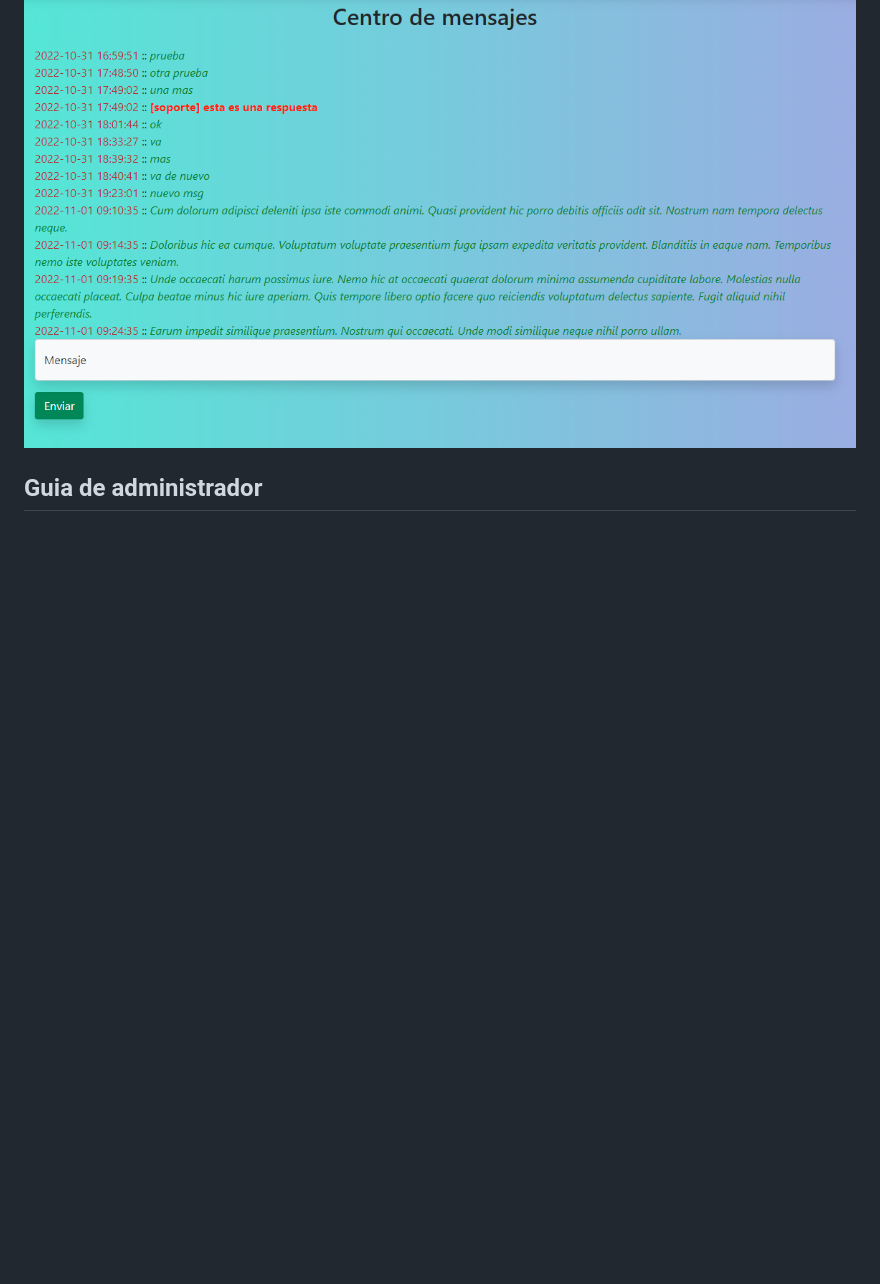
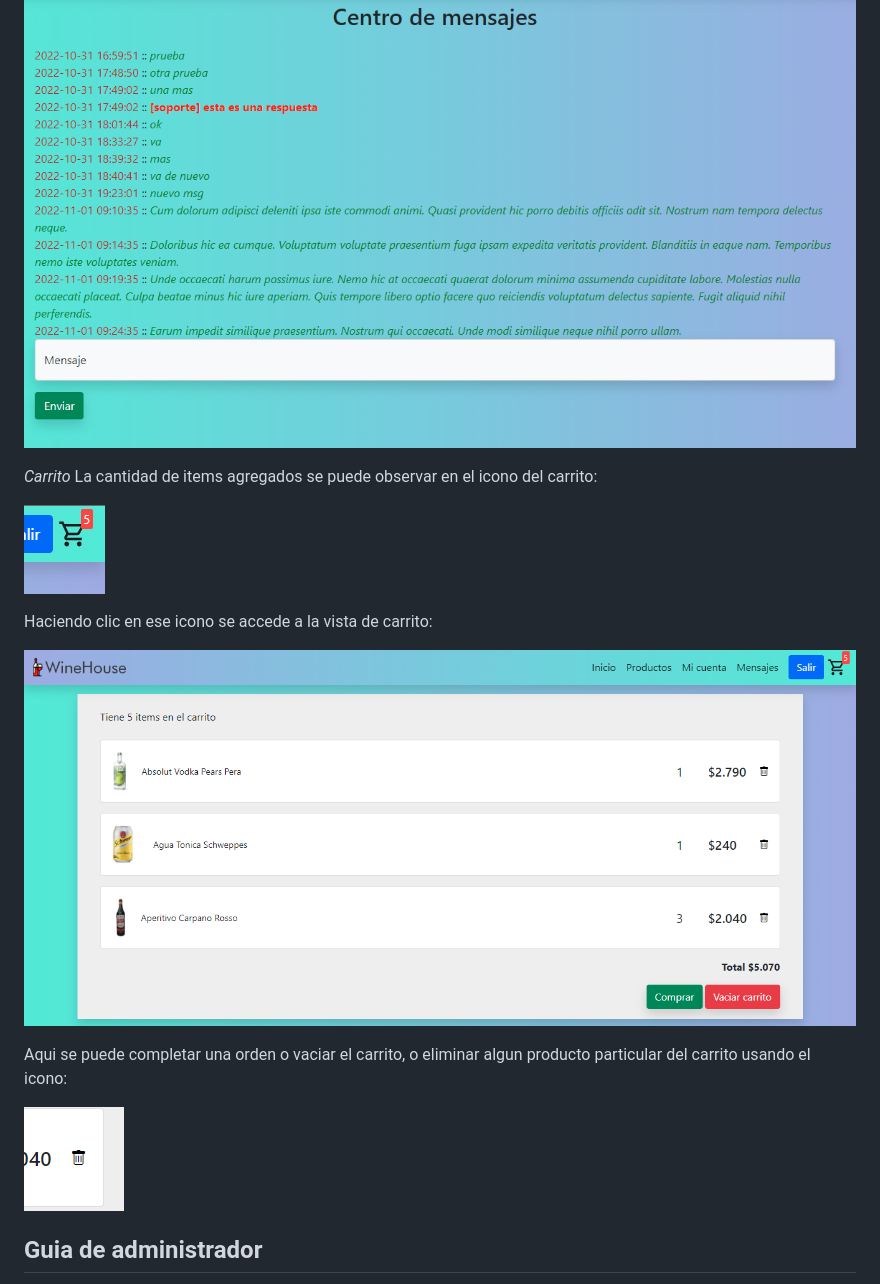
Before and after one commit to zeeh1975/whinehouse, a Markdown page: readme.md, the part around the change. GitHub-like rendering; pictures changed too: img/usuarioCarrito.png (added), img/usuarioCarritoDelete.png (added), img/usuarioIconoCarrito.png (added); blank space fills up the shorter version.

Commit message:
Actualizacion readme

```diff
--- a/readme.md
+++ b/readme.md
@@ -115,6 +115,19 @@ Por ultimo podrá acceder al centro de mensajes:
 
 ![Mensajes](./img/usuarioChat.png)
 
+*Carrito*
+La cantidad de items agregados se puede observar en el icono del carrito:
+
+![Icono carrito](./img/usuarioIconoCarrito.png)
+
+Haciendo clic en ese icono se accede a la vista de carrito:
+
+![Carrito](./img/usuarioCarrito.png)
+
+Aqui se puede completar una orden o vaciar el carrito, o eliminar algun producto particular del carrito usando el icono:
+
+![Eliminar del carrito](./img/usuarioCarritoDelete.png)
+
 ## Guia de administrador
 
 Los usuarios administradores deben crearse de manera manual con el campo isAdmin: true en la colección de usuarios.
```
